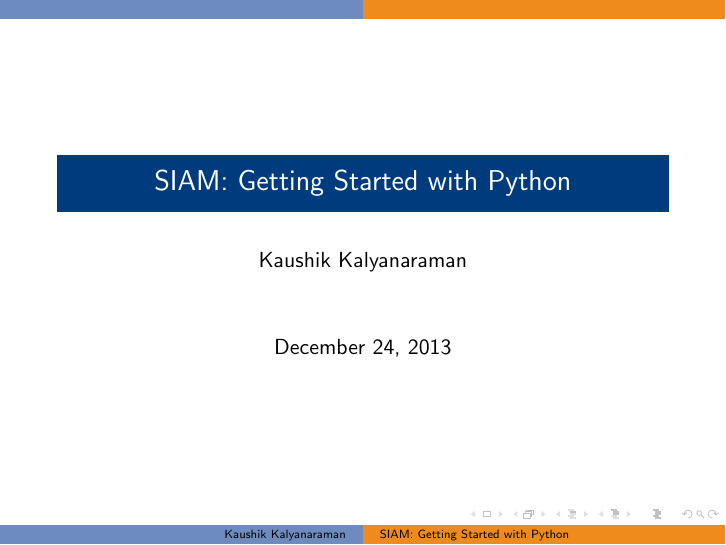
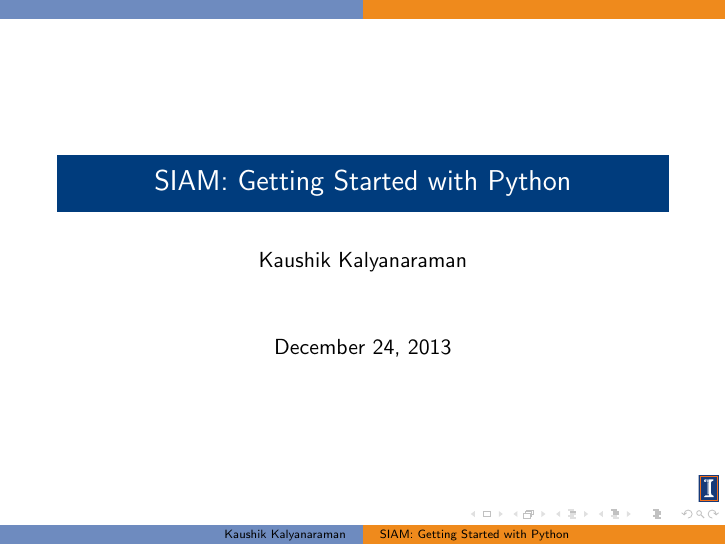
Before and after one commit to SIAM-at-Illinois/Getting-Started-Series, LaTeX slides (python/python_slides.tex): page 1 of 2. Compiled offline with pdfLaTeX.

Commit message:
Adds a logo.

```diff
--- a/python/python_slides.tex
+++ b/python/python_slides.tex
@@ -3,6 +3,7 @@
 \useoutertheme{split}
 \useinnertheme{rectangles}
 \usecolortheme{uiuc}
+\logo{\includegraphics[height=0.5cm]{uiuclogo.pdf}}
 
 
 \title{SIAM: Getting Started with Python}
```
Also changed, not shown: python/python_slides.pdf, python/uiuclogo.pdf (added).
